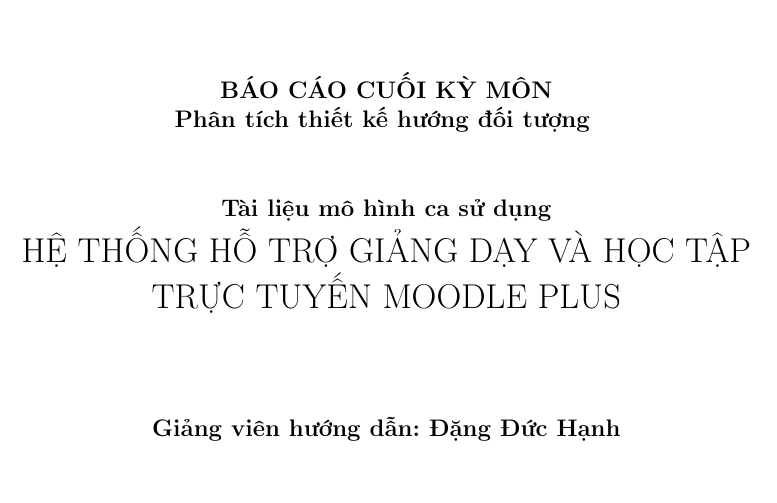
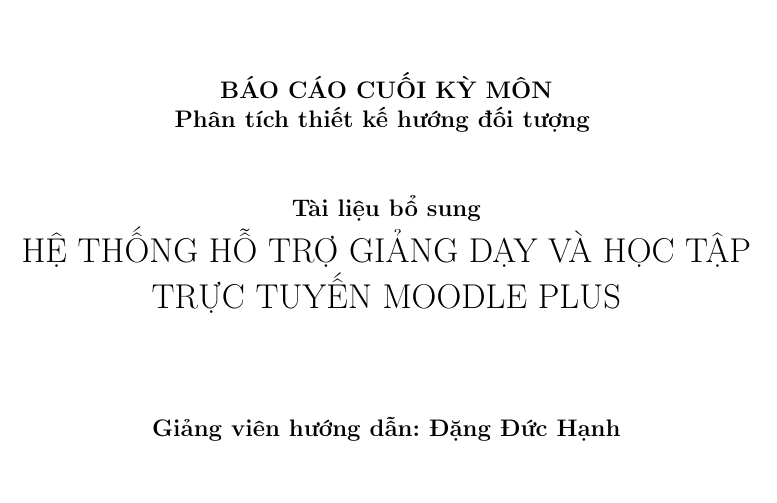
Before and after one commit to biennd279/OOAD, a LaTeX document (SupplementarySpecification/cover.tex): part of the page, cut so that both start at the same text. Compiled offline with pdfLaTeX.

Commit message:
fix: change sup spec title

```diff
--- a/SupplementarySpecification/cover.tex
+++ b/SupplementarySpecification/cover.tex
@@ -18,7 +18,7 @@
 			\\ Phân tích thiết kế hướng đối tượng}
 		\vspace*{30pt}
 
-		\textbf{Tài liệu mô hình ca sử dụng\\}
+		\textbf{Tài liệu bổ sung\\}
 		{\Large HỆ THỐNG HỖ TRỢ GIẢNG DẠY VÀ HỌC TẬP TRỰC TUYẾN MOODLE PLUS}
 
 		\vspace*{50pt}
```
